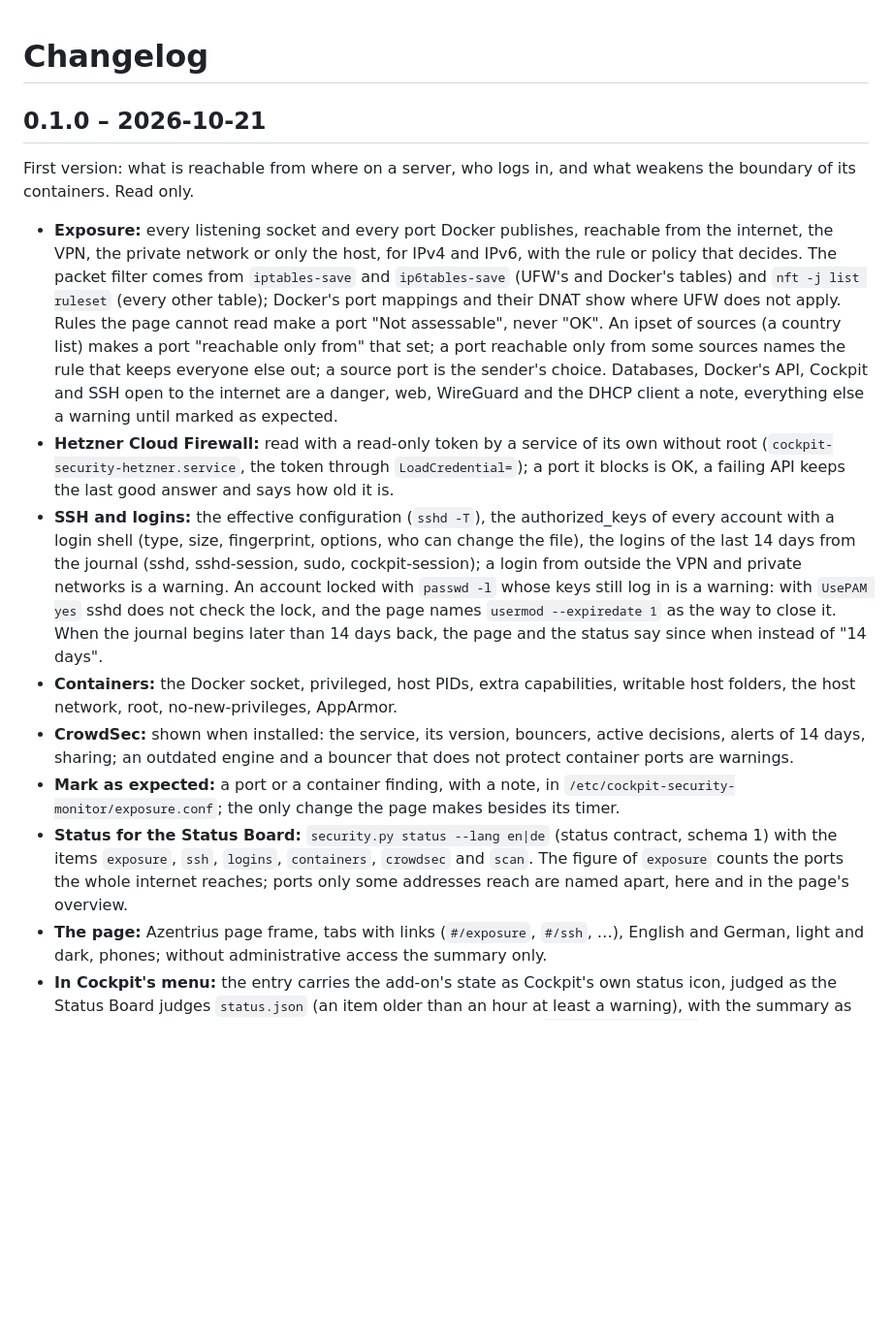
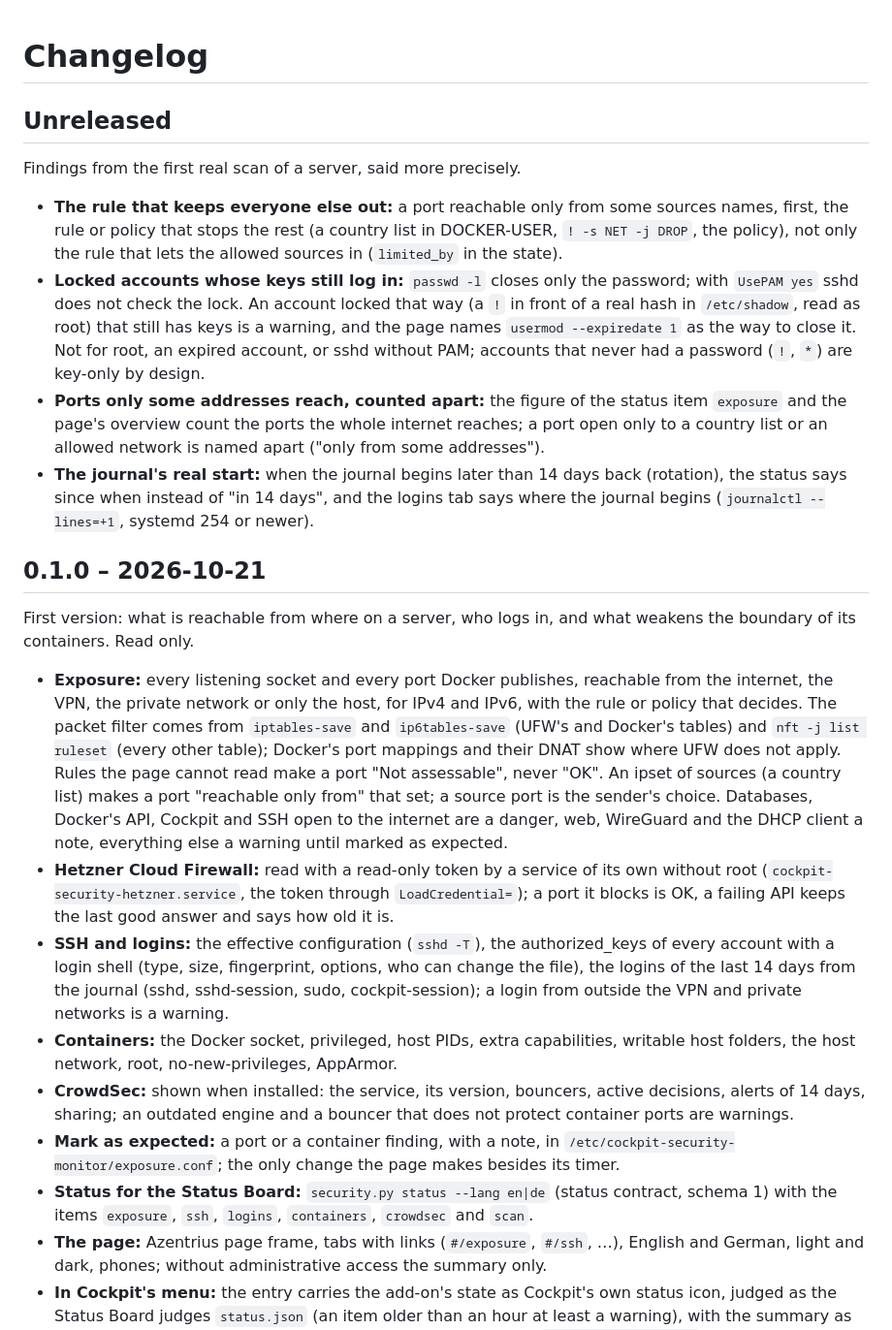
Before and after one commit to Azentrius/cockpit-security-monitor, a Markdown page: CHANGELOG.md, the part around the change. Shown at 97% size. Drawn GitHub-style; blank space fills up the shorter version.

Commit message:
Keep the 0.1.0 notes as released, the new changes under Unreleased
0.1.0 was released from main while this branch was open; its changes
belong after it.

```diff
--- a/CHANGELOG.md
+++ b/CHANGELOG.md
@@ -1,4 +1,23 @@
 # Changelog
+
+## Unreleased
+
+Findings from the first real scan of a server, said more precisely.
+
+- **The rule that keeps everyone else out:** a port reachable only from some sources names, first,
+  the rule or policy that stops the rest (a country list in DOCKER-USER, `! -s NET -j DROP`, the
+  policy), not only the rule that lets the allowed sources in (`limited_by` in the state).
+- **Locked accounts whose keys still log in:** `passwd -l` closes only the password; with
+  `UsePAM yes` sshd does not check the lock. An account locked that way (a `!` in front of a real
+  hash in `/etc/shadow`, read as root) that still has keys is a warning, and the page names
+  `usermod --expiredate 1` as the way to close it. Not for root, an expired account, or sshd
+  without PAM; accounts that never had a password (`!`, `*`) are key-only by design.
+- **Ports only some addresses reach, counted apart:** the figure of the status item `exposure` and
+  the page's overview count the ports the whole internet reaches; a port open only to a country
+  list or an allowed network is named apart ("only from some addresses").
+- **The journal's real start:** when the journal begins later than 14 days back (rotation), the
+  status says since when instead of "in 14 days", and the logins tab says where the journal
+  begins (`journalctl --lines=+1`, systemd 254 or newer).
 
 ## 0.1.0 – 2026-10-21
 
@@ -10,9 +29,8 @@ weakens the boundary of its containers. Read only.
   decides. The packet filter comes from `iptables-save` and `ip6tables-save` (UFW's and Docker's
   tables) and `nft -j list ruleset` (every other table); Docker's port mappings and their DNAT
   show where UFW does not apply. Rules the page cannot read make a port "Not assessable", never
-  "OK". An ipset of sources (a country list) makes a port "reachable only from" that set; a port
-  reachable only from some sources names the rule that keeps everyone else out; a source port is
-  the sender's choice. Databases, Docker's API, Cockpit and SSH open to the internet are a
+  "OK". An ipset of sources (a country list) makes a port "reachable only from" that set; a source
+  port is the sender's choice. Databases, Docker's API, Cockpit and SSH open to the internet are a
   danger, web, WireGuard and the DHCP client a note, everything else a warning until marked as
   expected.
 - **Hetzner Cloud Firewall:** read with a read-only token by a service of its own without root
@@ -21,10 +39,7 @@ weakens the boundary of its containers. Read only.
 - **SSH and logins:** the effective configuration (`sshd -T`), the authorized_keys of every account
   with a login shell (type, size, fingerprint, options, who can change the file), the logins of the
   last 14 days from the journal (sshd, sshd-session, sudo, cockpit-session); a login from outside
-  the VPN and private networks is a warning. An account locked with `passwd -l` whose keys still
-  log in is a warning: with `UsePAM yes` sshd does not check the lock, and the page names
-  `usermod --expiredate 1` as the way to close it. When the journal begins later than 14 days
-  back, the page and the status say since when instead of "14 days".
+  the VPN and private networks is a warning.
 - **Containers:** the Docker socket, privileged, host PIDs, extra capabilities, writable host
   folders, the host network, root, no-new-privileges, AppArmor.
 - **CrowdSec:** shown when installed: the service, its version, bouncers, active decisions, alerts
@@ -33,9 +48,7 @@ weakens the boundary of its containers. Read only.
 - **Mark as expected:** a port or a container finding, with a note, in
   `/etc/cockpit-security-monitor/exposure.conf`; the only change the page makes besides its timer.
 - **Status for the Status Board:** `security.py status --lang en|de` (status contract, schema 1)
-  with the items `exposure`, `ssh`, `logins`, `containers`, `crowdsec` and `scan`. The figure of
-  `exposure` counts the ports the whole internet reaches; ports only some addresses reach are
-  named apart, here and in the page's overview.
+  with the items `exposure`, `ssh`, `logins`, `containers`, `crowdsec` and `scan`.
 - **The page:** Azentrius page frame, tabs with links (`#/exposure`, `#/ssh`, …), English and
   German, light and dark, phones; without administrative access the summary only.
 - **In Cockpit's menu:** the entry carries the add-on's state as Cockpit's own status icon, judged
```
